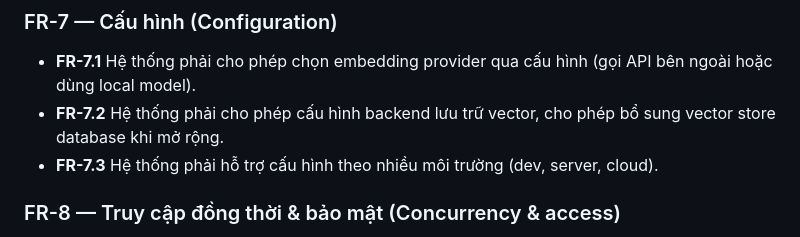
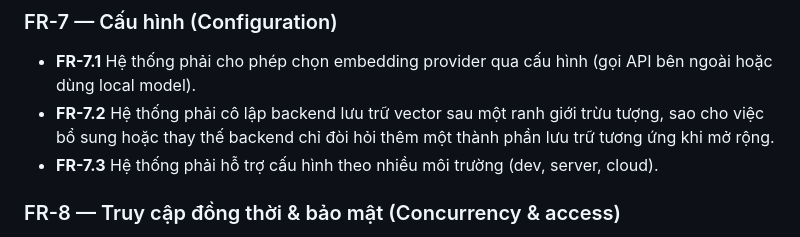
Before and after one commit to nhinguyen140809/knowledge-hub, a Markdown page: docs/report/2-FR.md, the part around the change. Rendered like a GitHub page.

Commit message:
Docs/report (#19)
* docs: update functional and non-functional requirements for scalability and configuration

* docs: add knowledge versioning management documentation

```diff
--- a/docs/report/2-FR.md
+++ b/docs/report/2-FR.md
@@ -50,7 +50,7 @@
 ### FR-7 — Cấu hình (Configuration)
 
 - **FR-7.1** Hệ thống phải cho phép chọn embedding provider qua cấu hình (gọi API bên ngoài hoặc dùng local model).
-- **FR-7.2** Hệ thống phải cho phép cấu hình backend lưu trữ vector, cho phép bổ sung vector store database khi mở rộng.
+- **FR-7.2** Hệ thống phải cô lập backend lưu trữ vector sau một ranh giới trừu tượng, sao cho việc bổ sung hoặc thay thế backend chỉ đòi hỏi thêm một thành phần lưu trữ tương ứng khi mở rộng.
 - **FR-7.3** Hệ thống phải hỗ trợ cấu hình theo nhiều môi trường (dev, server, cloud).
 
 ### FR-8 — Truy cập đồng thời & bảo mật (Concurrency & access)
```
Also changed, not shown: docs/report/3-NON-FR.md (+2 -2 lines), docs/report/4-KNOWLEDGE-VERSIONING.md (added, +34 -0 lines).
